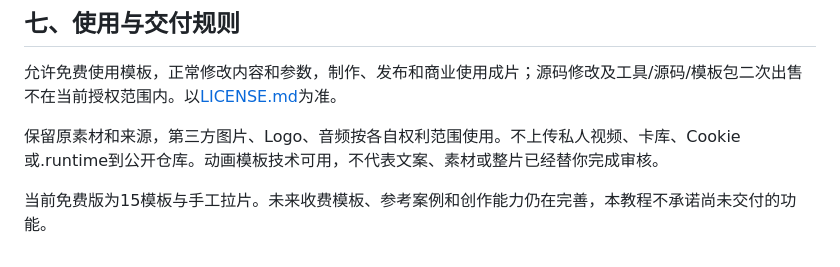
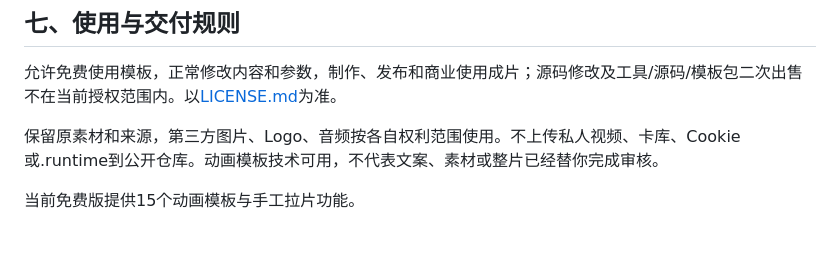
Before and after one commit to a148325128-max/animation-card-lab, a Markdown page: docs/完整视频制作指南.md, the part around the change. Drawn GitHub-style.

```diff
--- a/docs/完整视频制作指南.md
+++ b/docs/完整视频制作指南.md
@@ -103,4 +103,4 @@ python3 scripts/agent-cli.py render gradient --params gradient.json --wait
 
 保留原素材和来源，第三方图片、Logo、音频按各自权利范围使用。不上传私人视频、卡库、Cookie或.runtime到公开仓库。动画模板技术可用，不代表文案、素材或整片已经替你完成审核。
 
-当前免费版为15模板与手工拉片。未来收费模板、参考案例和创作能力仍在完善，本教程不承诺尚未交付的功能。
+当前免费版提供15个动画模板与手工拉片功能。
```
Also changed, not shown: README.md (+0 -4 lines).
